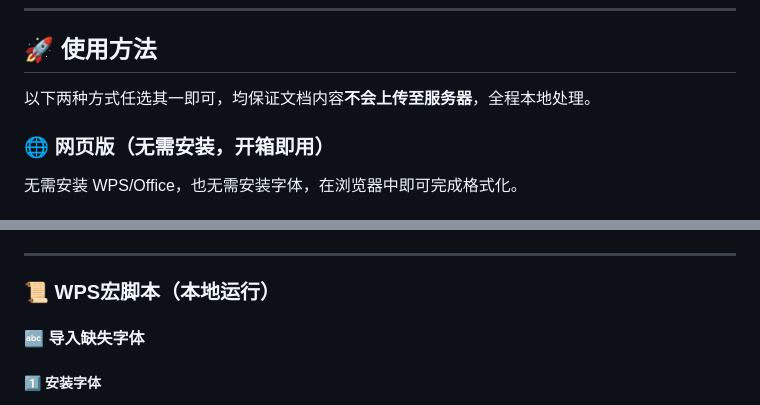
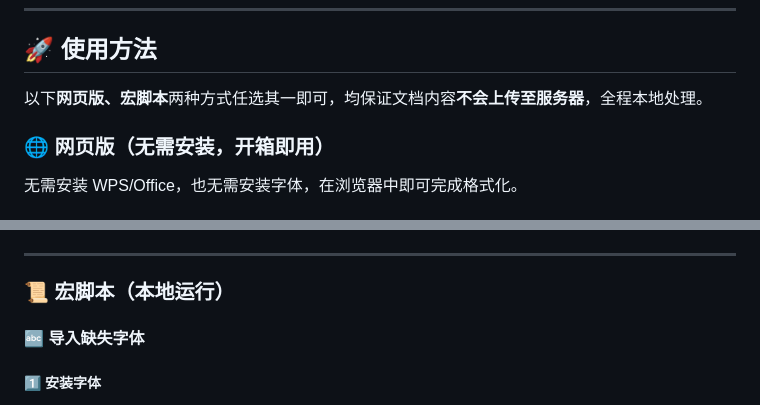
Before and after one commit to mdk-ML/WordFormat, a Markdown page: README.md, 2 parts joined by grey strips. GitHub-like rendering.

Commit message:
docs: README文档修改使用方法

```diff
--- a/README.md
+++ b/README.md
@@ -10,7 +10,7 @@
 
 ## 🚀 使用方法
 
-以下两种方式任选其一即可，均保证文档内容**不会上传至服务器**，全程本地处理。
+以下**网页版、宏脚本**两种方式任选其一即可，均保证文档内容**不会上传至服务器**，全程本地处理。
 
 ### 🌐 网页版（无需安装，开箱即用）
 
@@ -32,7 +32,7 @@
 
 ---
 
-### 📜 WPS宏脚本（本地运行）
+### 📜 宏脚本（本地运行）
 
 #### 🔤 导入缺失字体
 
```
